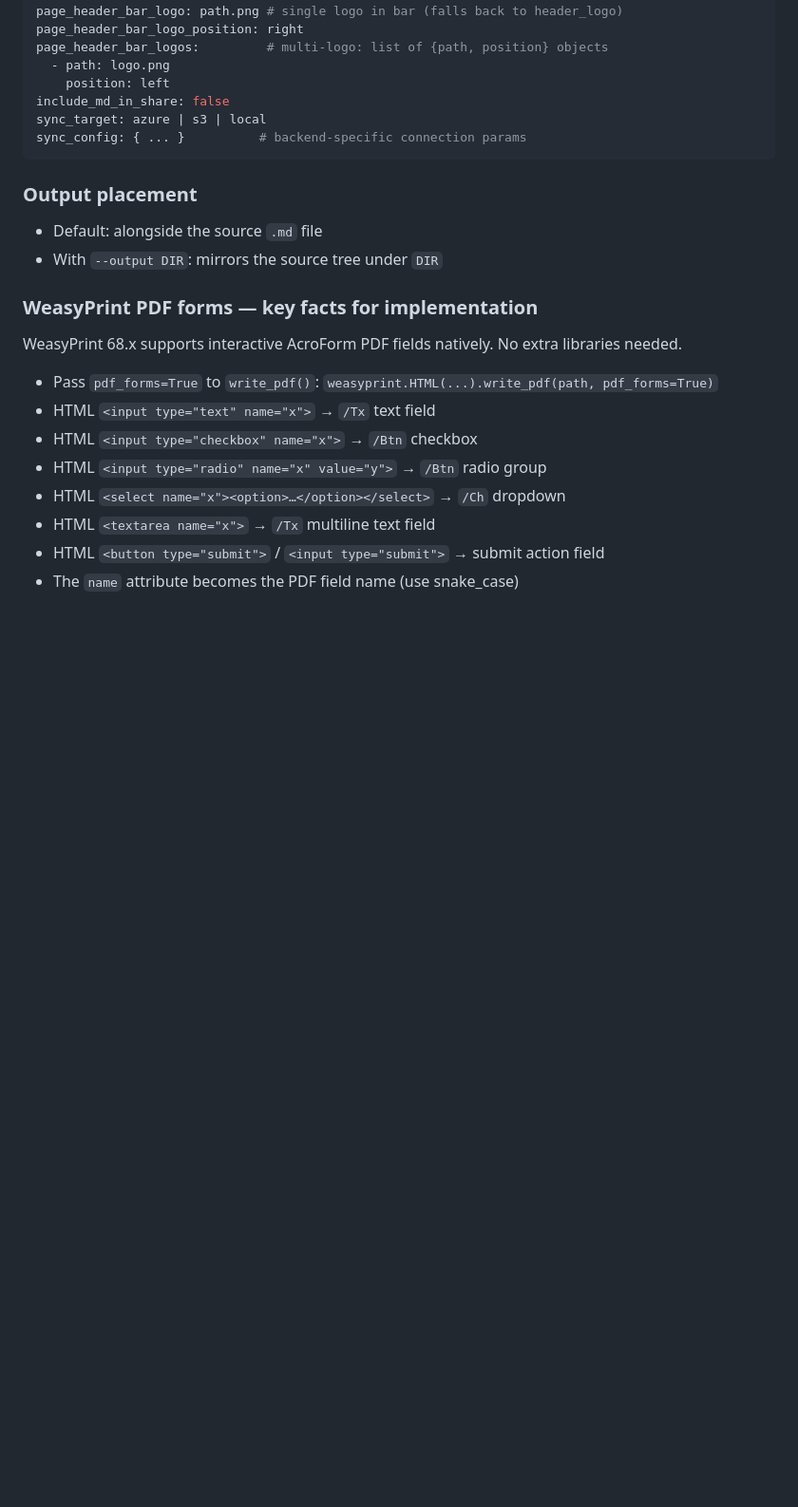
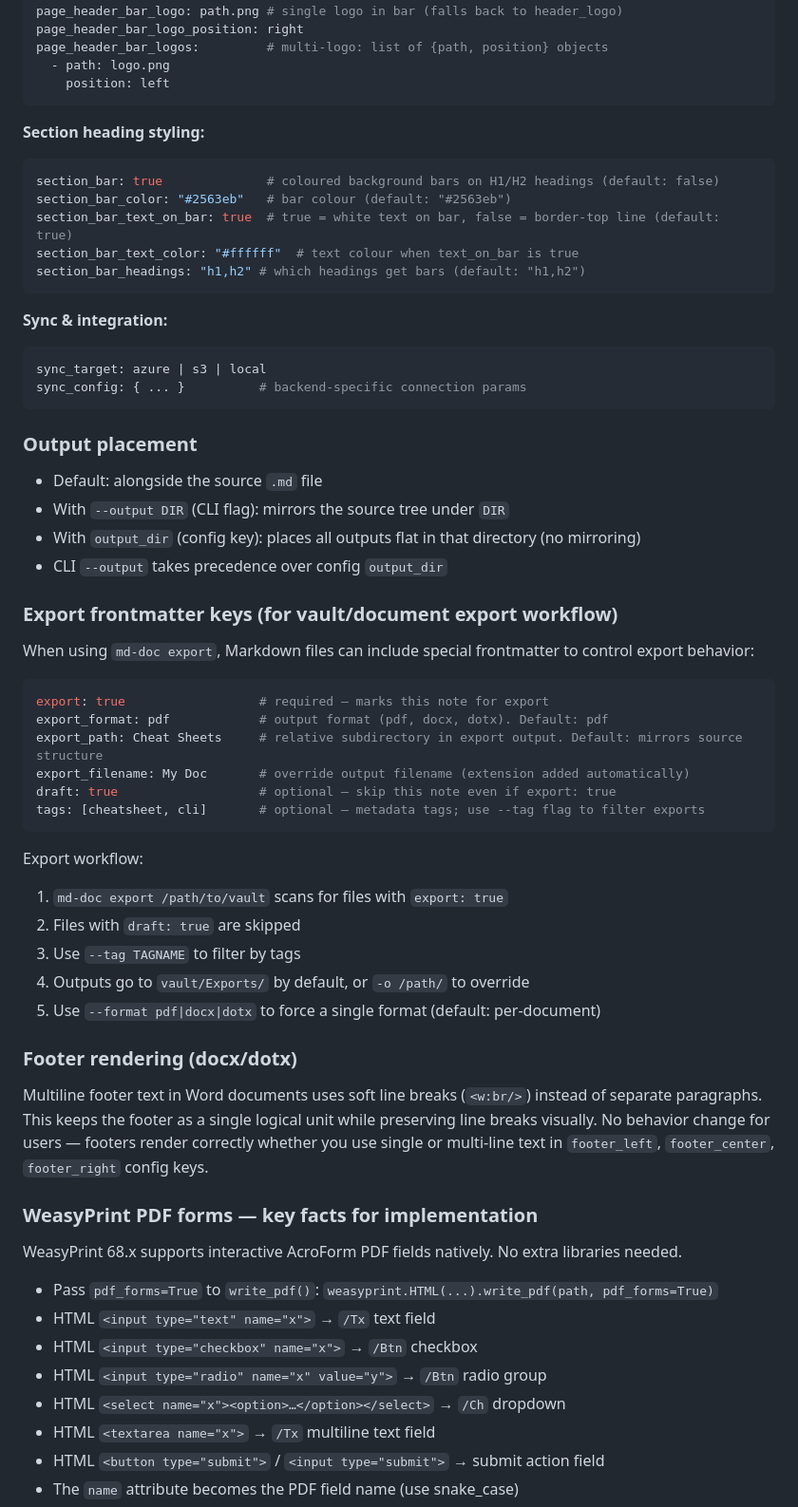
Before and after one commit to gregshallardau/md-doc-pipeline, a Markdown page: CLAUDE.md, the part around one of its changes. Shown at 95% size. Drawn GitHub-style; blank space fills up the shorter version.

````diff
--- a/CLAUDE.md
+++ b/CLAUDE.md
@@ -197,7 +208,19 @@ page_header_bar_logo_position: right
 page_header_bar_logos:         # multi-logo: list of {path, position} objects
   - path: logo.png
     position: left
-include_md_in_share: false
+```
+
+**Section heading styling:**
+```yaml
+section_bar: true              # coloured background bars on H1/H2 headings (default: false)
+section_bar_color: "#2563eb"   # bar colour (default: "#2563eb")
+section_bar_text_on_bar: true  # true = white text on bar, false = border-top line (default: true)
+section_bar_text_color: "#ffffff"  # text colour when text_on_bar is true
+section_bar_headings: "h1,h2" # which headings get bars (default: "h1,h2")
+```
+
+**Sync & integration:**
+```yaml
 sync_target: azure | s3 | local
 sync_config: { ... }          # backend-specific connection params
 ```
@@ -205,7 +228,33 @@ sync_config: { ... }          # backend-specific connection params
 ### Output placement
 
 - Default: alongside the source `.md` file
-- With `--output DIR`: mirrors the source tree under `DIR`
+- With `--output DIR` (CLI flag): mirrors the source tree under `DIR`
+- With `output_dir` (config key): places all outputs flat in that directory (no mirroring)
+- CLI `--output` takes precedence over config `output_dir`
+
+### Export frontmatter keys (for vault/document export workflow)
+
+When using `md-doc export`, Markdown files can include special frontmatter to control export behavior:
+
+```yaml
+export: true                  # required — marks this note for export
+export_format: pdf            # output format (pdf, docx, dotx). Default: pdf
+export_path: Cheat Sheets     # relative subdirectory in export output. Default: mirrors source structure
+export_filename: My Doc       # override output filename (extension added automatically)
+draft: true                   # optional — skip this note even if export: true
+tags: [cheatsheet, cli]       # optional — metadata tags; use --tag flag to filter exports
+```
+
+Export workflow:
+1. `md-doc export /path/to/vault` scans for files with `export: true`
+2. Files with `draft: true` are skipped
+3. Use `--tag TAGNAME` to filter by tags
+4. Outputs go to `vault/Exports/` by default, or `-o /path/` to override
+5. Use `--format pdf|docx|dotx` to force a single format (default: per-document)
+
+### Footer rendering (docx/dotx)
+
+Multiline footer text in Word documents uses soft line breaks (`<w:br/>`) instead of separate paragraphs. This keeps the footer as a single logical unit while preserving line breaks visually. No behavior change for users — footers render correctly whether you use single or multi-line text in `footer_left`, `footer_center`, `footer_right` config keys.
 
 ### WeasyPrint PDF forms — key facts for implementation
 
````
Also changed, not shown: other parts of CLAUDE.md (+30 -19 lines).
